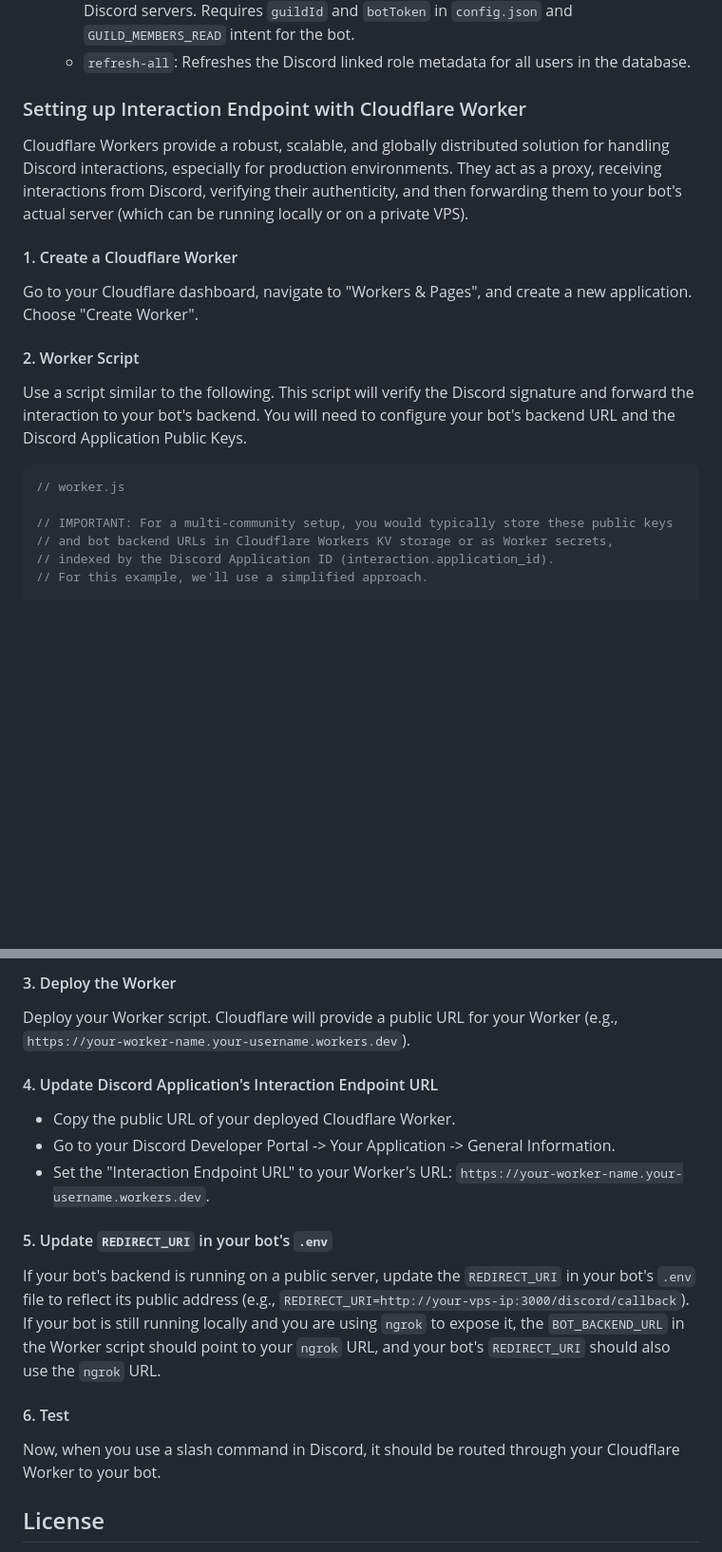
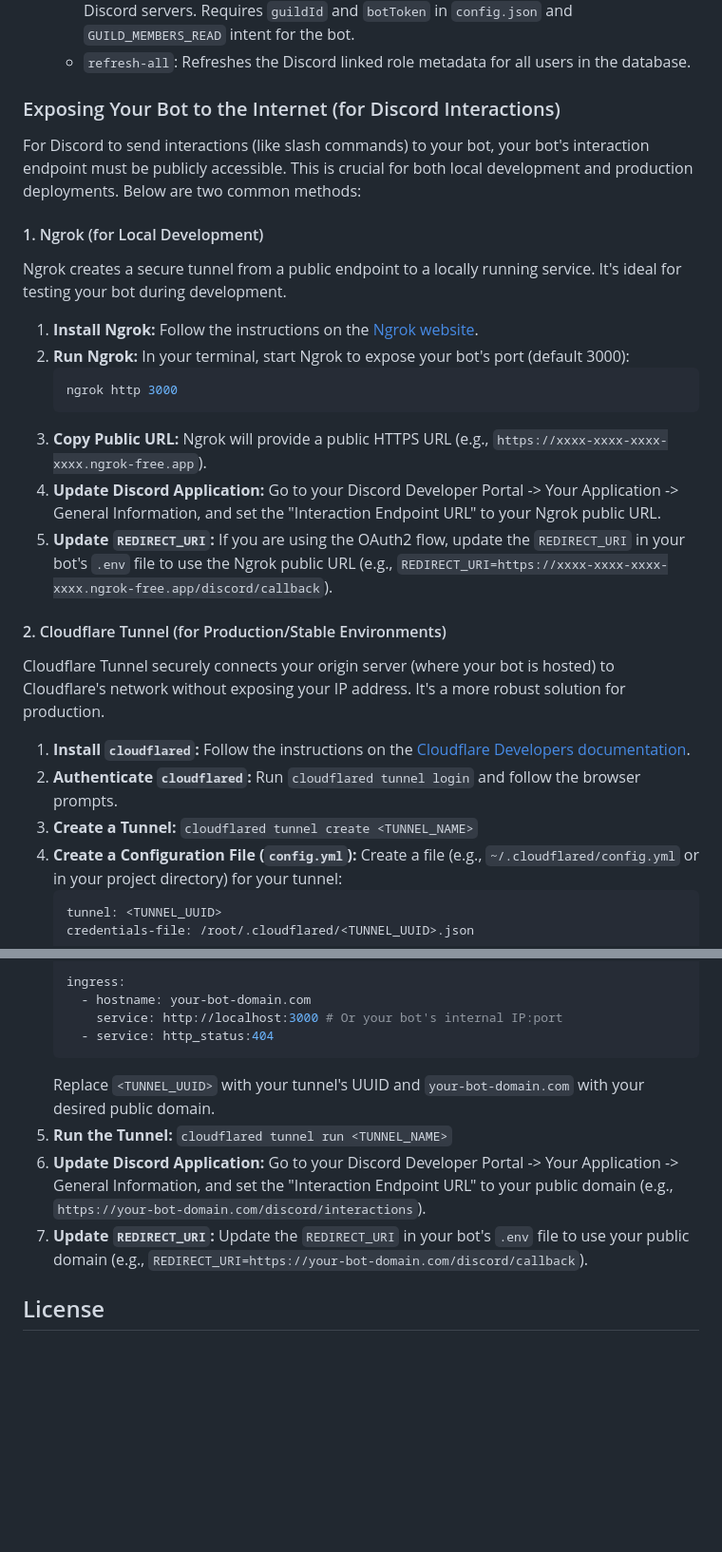
Before and after one commit to newlandpe/discord-xauth-integration, a Markdown page: README.md, 2 parts joined by grey strips. Shown at 95% size. Rendered like a GitHub page; blank space fills up the shorter version.

Commit message:
docs: Update README with tunneling information

````diff
--- a/README.md
+++ b/README.md
@@ -152,23 +169,32 @@ To get the ID of a Discord server (guild), you need to enable Developer Mode in
    - `prune`: Removes users from the database who are no longer in their respective Discord servers. Requires `guildId` and `botToken` in `config.json` and `GUILD_MEMBERS_READ` intent for the bot.
    - `refresh-all`: Refreshes the Discord linked role metadata for all users in the database.
 
-### Setting up Interaction Endpoint with Cloudflare Worker
+### Exposing Your Bot to the Internet (for Discord Interactions)
 
-Cloudflare Workers provide a robust, scalable, and globally distributed solution for handling Discord interactions, especially for production environments. They act as a proxy, receiving interactions from Discord, verifying their authenticity, and then forwarding them to your bot's actual server (which can be running locally or on a private VPS).
+For Discord to send interactions (like slash commands) to your bot, your bot's interaction endpoint must be publicly accessible. This is crucial for both local development and production deployments. Below are two common methods:
 
-#### 1. Create a Cloudflare Worker
+#### 1. Ngrok (for Local Development)
 
-Go to your Cloudflare dashboard, navigate to "Workers & Pages", and create a new application. Choose "Create Worker".
+Ngrok creates a secure tunnel from a public endpoint to a locally running service. It's ideal for testing your bot during development.
 
-#### 2. Worker Script
+1. **Install Ngrok:** Follow the instructions on the [Ngrok website](https://ngrok.com/download).
+2. **Run Ngrok:** In your terminal, start Ngrok to expose your bot's port (default 3000):
+   ```bash
+   ngrok http 3000
+   ```
+3. **Copy Public URL:** Ngrok will provide a public HTTPS URL (e.g., `https://xxxx-xxxx-xxxx-xxxx.ngrok-free.app`).
+4. **Update Discord Application:** Go to your Discord Developer Portal -> Your Application -> General Information, and set the "Interaction Endpoint URL" to your Ngrok public URL.
+5. **Update `REDIRECT_URI`:** If you are using the OAuth2 flow, update the `REDIRECT_URI` in your bot's `.env` file to use the Ngrok public URL (e.g., `REDIRECT_URI=https://xxxx-xxxx-xxxx-xxxx.ngrok-free.app/discord/callback`).
 
-Use a script similar to the following. This script will verify the Discord signature and forward the interaction to your bot's backend. You will need to configure your bot's backend URL and the Discord Application Public Keys.
+#### 2. Cloudflare Tunnel (for Production/Stable Environments)
 
-```javascript
-// worker.js
+Cloudflare Tunnel securely connects your origin server (where your bot is hosted) to Cloudflare's network without exposing your IP address. It's a more robust solution for production.
 
-// IMPORTANT: For a multi-community setup, you would typically store these public keys
-// and bot backend URLs in Cloudflare Workers KV storage or as Worker secrets,
-// indexed by the Discord Application ID (interaction.application_id).
-// For this example, we'll use a simplified approach.
+1. **Install `cloudflared`:** Follow the instructions on the [Cloudflare Developers documentation](https://developers.cloudflare.com/cloudflare-one/connections/connect-apps/install-and-setup/).
+2. **Authenticate `cloudflared`:** Run `cloudflared tunnel login` and follow the browser prompts.
+3. **Create a Tunnel:** `cloudflared tunnel create <TUNNEL_NAME>`
+4. **Create a Configuration File (`config.yml`):** Create a file (e.g., `~/.cloudflared/config.yml` or in your project directory) for your tunnel:
+   ```yaml
+   tunnel: <TUNNEL_UUID>
+   credentials-file: /root/.cloudflared/<TUNNEL_UUID>.json
 
@@ -254,21 +201,12 @@ addEventListener('fetch', event => {
-#### 3. Deploy the Worker
-
-Deploy your Worker script. Cloudflare will provide a public URL for your Worker (e.g., `https://your-worker-name.your-username.workers.dev`).
-
-#### 4. Update Discord Application's Interaction Endpoint URL
-
-- Copy the public URL of your deployed Cloudflare Worker.
-- Go to your Discord Developer Portal -> Your Application -> General Information.
-- Set the "Interaction Endpoint URL" to your Worker's URL: `https://your-worker-name.your-username.workers.dev`.
-
-#### 5. Update `REDIRECT_URI` in your bot's `.env`
-
-If your bot's backend is running on a public server, update the `REDIRECT_URI` in your bot's `.env` file to reflect its public address (e.g., `REDIRECT_URI=http://your-vps-ip:3000/discord/callback`). If your bot is still running locally and you are using `ngrok` to expose it, the `BOT_BACKEND_URL` in the Worker script should point to your `ngrok` URL, and your bot's `REDIRECT_URI` should also use the `ngrok` URL.
-
-#### 6. Test
-
-Now, when you use a slash command in Discord, it should be routed through your Cloudflare Worker to your bot.
-
+   ingress:
+     - hostname: your-bot-domain.com
+       service: http://localhost:3000 # Or your bot's internal IP:port
+     - service: http_status:404
+   ```
+   Replace `<TUNNEL_UUID>` with your tunnel's UUID and `your-bot-domain.com` with your desired public domain.
+5. **Run the Tunnel:** `cloudflared tunnel run <TUNNEL_NAME>`
+6. **Update Discord Application:** Go to your Discord Developer Portal -> Your Application -> General Information, and set the "Interaction Endpoint URL" to your public domain (e.g., `https://your-bot-domain.com/discord/interactions`).
+7. **Update `REDIRECT_URI`:** Update the `REDIRECT_URI` in your bot's `.env` file to use your public domain (e.g., `REDIRECT_URI=https://your-bot-domain.com/discord/callback`).
 
 ## License
 
````
Also changed, not shown: other parts of README.md (+18 -80 lines).
